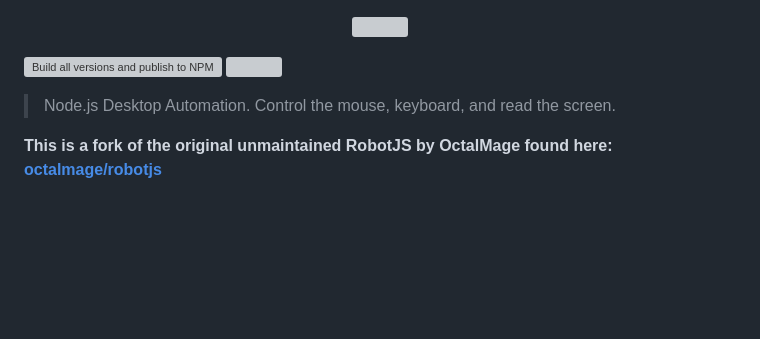
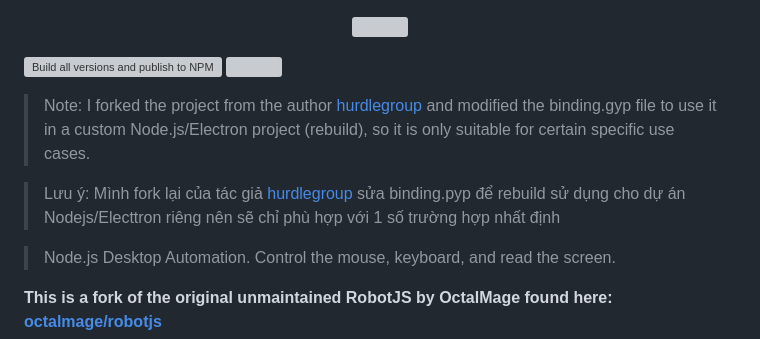
Before and after one commit to chill4share/robotjs, a Markdown page: README.md, the part around the change. Drawn GitHub-style; blank space fills up the shorter version; grey boxes are pictures that could not be loaded.

Commit message:
Revise README with fork details and project info
Updated README to reflect project forking and modifications.

```diff
--- a/README.md
+++ b/README.md
@@ -2,6 +2,10 @@
 
 [![Build all versions and publish to NPM](https://github.com/hurdlegroup/robotjs/actions/workflows/build-all.yml/badge.svg)](https://github.com/hurdlegroup/robotjs/actions/workflows/build-all.yml)
 <a href="https://www.npmjs.com/package/@chill4share/robotjs"><img src="https://img.shields.io/npm/v/@hurdlegroup/robotjs.svg"></a>
+
+> Note: I forked the project from the author [hurdlegroup](https://github.com/hurdlegroup/robotjs) and modified the binding.gyp file to use it in a custom Node.js/Electron project (rebuild), so it is only suitable for certain specific use cases.
+
+> Lưu ý: Mình fork lại của tác giả [hurdlegroup](https://github.com/hurdlegroup/robotjs) sửa binding.pyp để rebuild sử dụng cho dự án Nodejs/Electtron riêng nên sẽ chỉ phù hợp với 1 số trường hợp nhất định
 
 > Node.js Desktop Automation. Control the mouse, keyboard, and read the screen.
 
```
